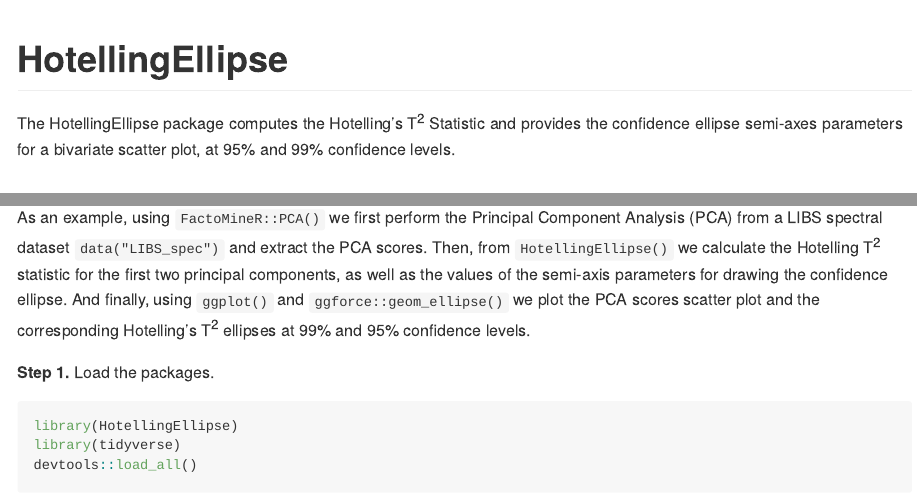
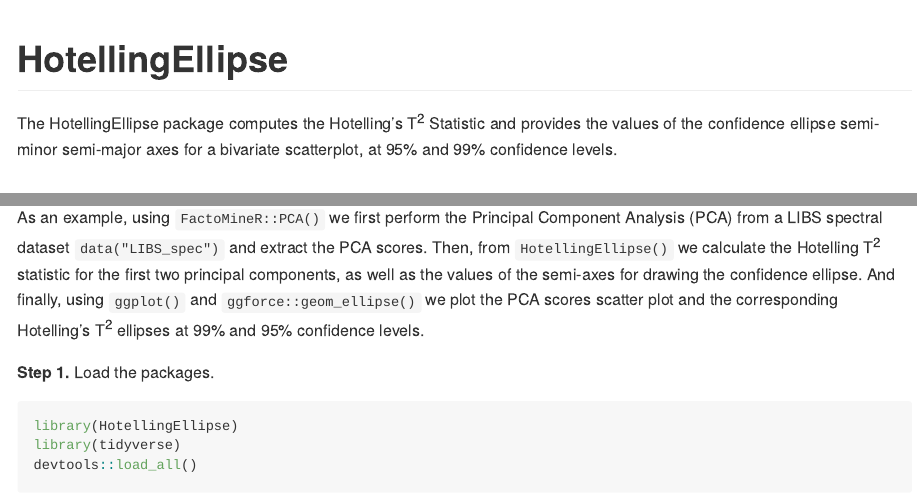
Before and after one commit to ChristianGoueguel/HotellingEllipse, an R Markdown document (README.Rmd): the page in a window 1100 px wide, from its top, and a second part further down, joined at a grey line. The pictures show the output file README.md that the author committed with the source, drawn offline in the style of GitHub; long lines of code are wrapped.

Commit message:
Some changes in the text

````diff
--- a/README.Rmd
+++ b/README.Rmd
@@ -20,7 +20,7 @@ knitr::opts_chunk$set(
 <!-- badges: start -->
 <!-- badges: end -->
 
-The HotellingEllipse package computes the Hotelling’s T$^2$ Statistic and provides the confidence ellipse semi-axes parameters for a bivariate scatter plot, at 95% and 99% confidence levels.
+The HotellingEllipse package computes the Hotelling’s T$^2$ Statistic and provides the values of the confidence ellipse semi-minor semi-major axes for a bivariate scatterplot, at 95% and 99% confidence levels.
 
 ## Installation
 
@@ -32,7 +32,7 @@ devtools::install_github("ChristianGoueguel/HotellingEllipse")
 ```
 ## Example
 
-As an example, using `FactoMineR::PCA()` we first perform the Principal Component Analysis (PCA) from a LIBS spectral dataset `data("LIBS_spec")` and extract the PCA scores. Then, from `HotellingEllipse()` we calculate the Hotelling T$^2$ statistic for the first two principal components, as well as the values of the semi-axis parameters for drawing the confidence ellipse. And finally, using `ggplot()` and `ggforce::geom_ellipse()` we plot the PCA scores scatter plot and the corresponding Hotelling's T$^2$ ellipses at 99% and 95% confidence levels.
+As an example, using `FactoMineR::PCA()` we first perform the Principal Component Analysis (PCA) from a LIBS spectral dataset `data("LIBS_spec")` and extract the PCA scores. Then, from `HotellingEllipse()` we calculate the Hotelling T$^2$ statistic for the first two principal components, as well as the values of the semi-axes for drawing the confidence ellipse. And finally, using `ggplot()` and `ggforce::geom_ellipse()` we plot the PCA scores scatter plot and the corresponding Hotelling's T$^2$ ellipses at 99% and 95% confidence levels.
 
 **Step 1.** Load the packages.
 
````
Also changed, not shown: README.md, README.Rmd (2 more changed lines), 1 other file.
